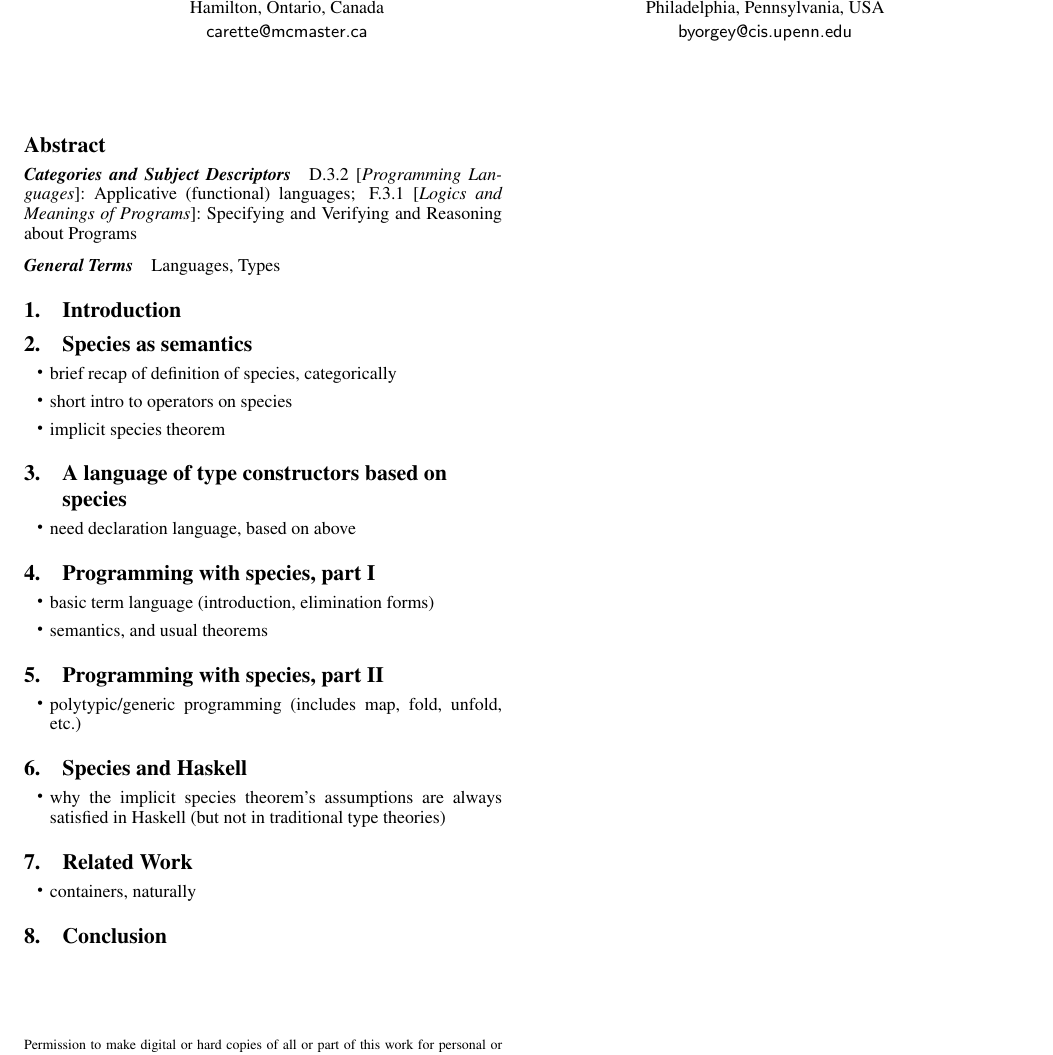
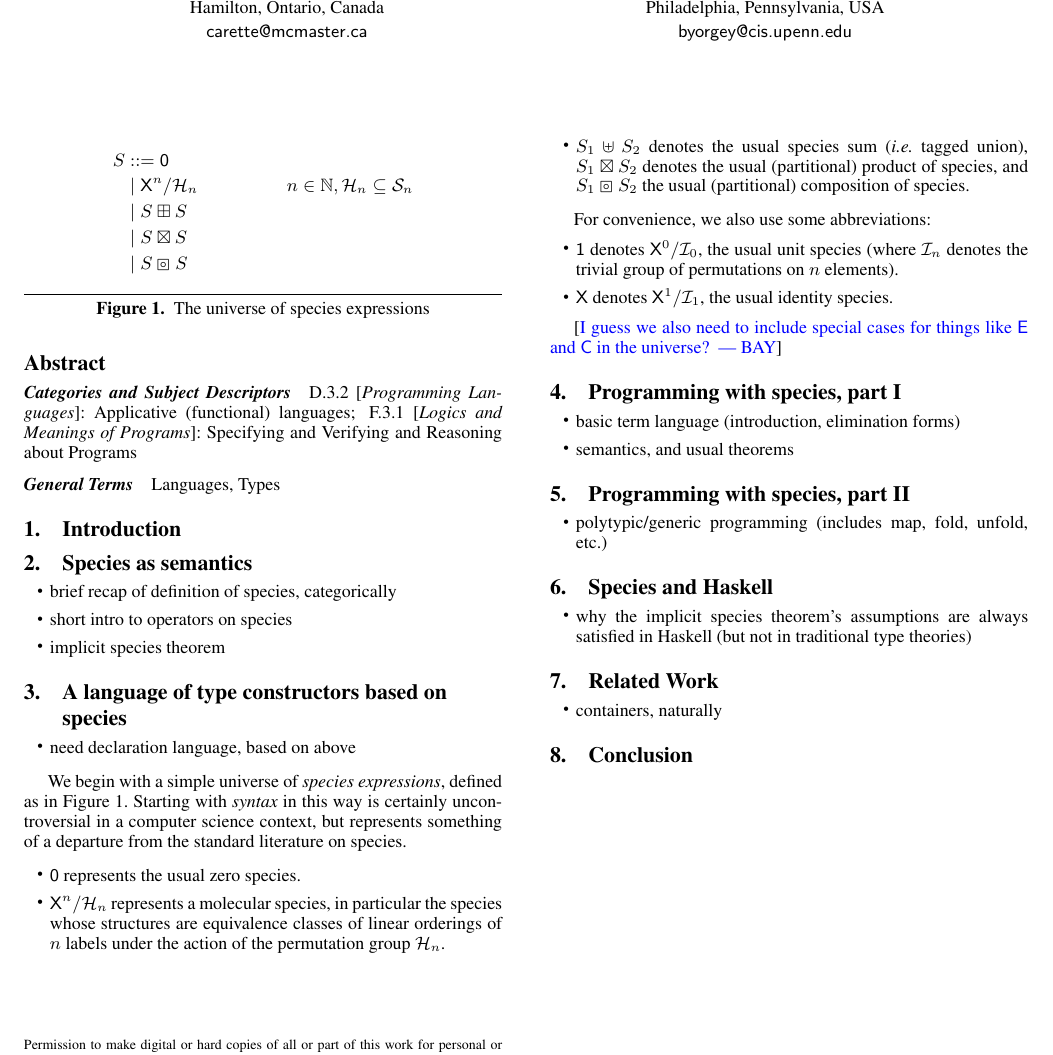
Before and after one commit to JacquesCarette/Species, a LaTeX paper (papers/SpeciesAsConstructors.tex): part of the page, cut so that both start at the same text. Compiled offline with pdfLaTeX; a missing font is replaced by an installed copy or a similar font.

Commit message:
start out with a basic strawman universe for species expressions

```diff
--- a/papers/SpeciesAsConstructors.tex
+++ b/papers/SpeciesAsConstructors.tex
@@ -1,4 +1,6 @@
 \documentclass[9pt]{sigplanconf}
+
+\usepackage{../species}
 
 %\usepackage{latex8}
 %\usepackage{times}
@@ -9,6 +11,7 @@
 \usepackage{comment}
 \usepackage{url}
 \usepackage{xspace}
+\usepackage{xcolor}
 
 \pdfpagewidth=8.5in
 \pdfpageheight=11in
@@ -62,6 +105,50 @@ Languages, Types
 \item need declaration language, based on above
 \end{itemize}
 
+We begin with a simple universe of \emph{species expressions}, defined
+as in~\pref{fig:universe}.  Starting with \emph{syntax} in this way is
+certainly uncontroversial in a computer science context, but
+represents something of a departure from the standard literature on
+species.
+
+\begin{figure}
+  \centering
+  \begin{align*}
+    S & ::= \Zero \\
+    & \mid \X^n/\H_n & n \in \N, \H_n \subseteq \S_n \\
+    & \mid S \usum S \\
+    & \mid S \uprod S \\
+    & \mid S \ucomp S
+  \end{align*}
+  \caption{The universe of species expressions}
+  \label{fig:universe}
+\end{figure}
+
+\begin{itemize}
+\item $\Zero$ represents the usual zero species.
+
+\item $\X^n/\H_n$ represents a molecular species, in particular the
+  species whose structures are equivalence classes of linear orderings
+  of $n$ labels under the action of the permutation group $\H_n$.
+
+\item $S_1 \uplus S_2$ denotes the usual species sum (\ie tagged
+  union), $S_1 \uprod S_2$ denotes the usual (partitional) product of
+  species, and $S_1 \ucomp S_2$ the usual (partitional) composition of
+  species.
+\end{itemize}
+
+For convenience, we also use some abbreviations:
+\begin{itemize}
+\item $\One$ denotes $\X^0 / \I_0$, the usual unit species (where
+  $\I_n$ denotes the trivial group of permutations on $n$ elements).
+\item $\X$ denotes $\X^1 / \I_1$, the usual identity species.
+\end{itemize}
+
+\begin{bay}
+  I guess we also need to include special cases for things like \E\
+  and \C\ in the universe?
+\end{bay}
+
 \section{Programming with species, part I}\label{sec:prog1}
 \begin{itemize}
 \item basic term language (introduction, elimination forms)
```
Also changed, not shown: papers/SpeciesAsConstructors.tex (40 more changed lines).
